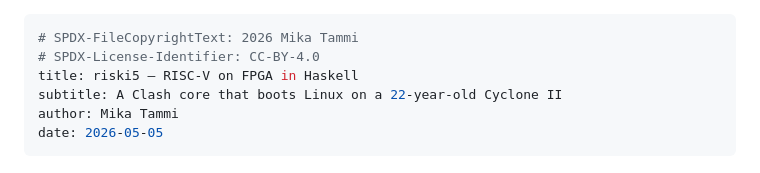
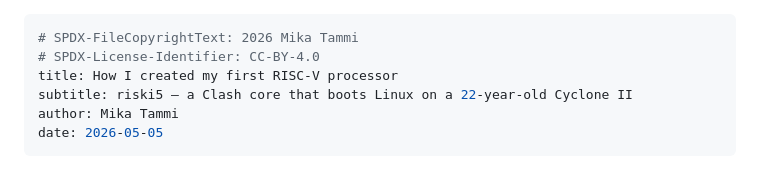
Before and after one commit to purefunsolutions/riski5-helsinki-functional-programming-meetup-presentation, a Markdown page: SLIDES.md, the part around the change. GitHub-like rendering.

Commit message:
Set HTML <title> to "How I created my first RISC-V processor"
Co-Authored-By: Claude Opus 4.7 (1M context) <noreply@anthropic.com>

```diff
--- a/SLIDES.md
+++ b/SLIDES.md
@@ -1,8 +1,8 @@
 ---
 # SPDX-FileCopyrightText: 2026 Mika Tammi
 # SPDX-License-Identifier: CC-BY-4.0
-title: riski5 — RISC-V on FPGA in Haskell
-subtitle: A Clash core that boots Linux on a 22-year-old Cyclone II
+title: How I created my first RISC-V processor
+subtitle: riski5 — a Clash core that boots Linux on a 22-year-old Cyclone II
 author: Mika Tammi
 date: 2026-05-05
 ---
```
